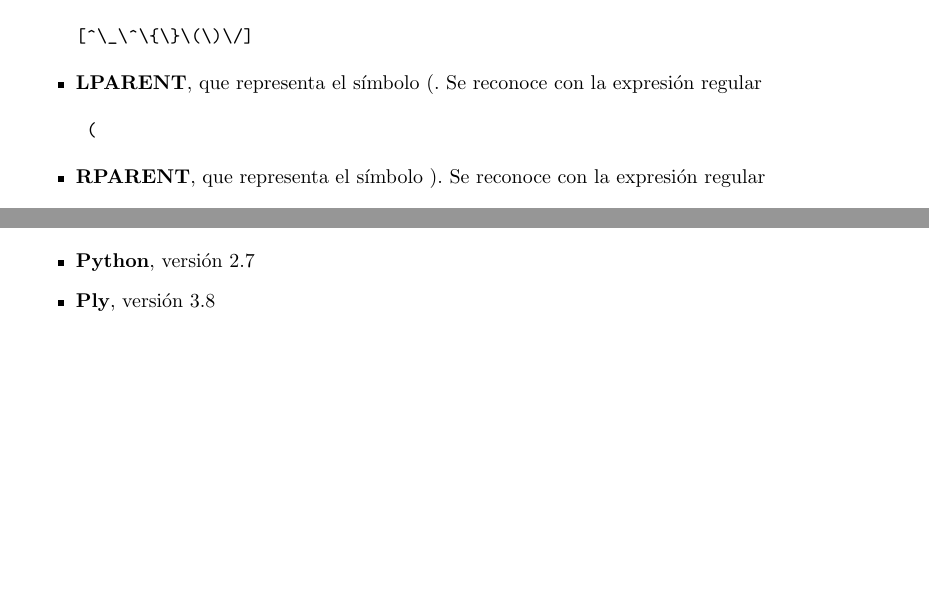
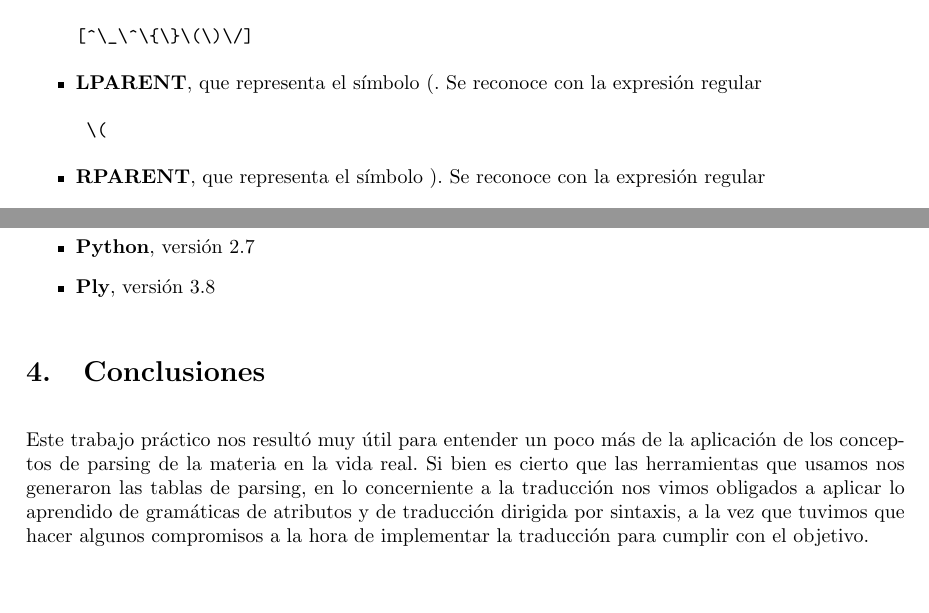
Before and after one commit to nicovalle/tleng, a LaTeX document (informe/informe.tex, which reads informe/desarrollo.tex): two parts of pages 5 and 15 of 15, joined at a grey line, cut so that both start at the same text, the shorter picture padded with empty space. Compiled offline with pdfLaTeX.

Commit message:
Desarrollo

```diff
--- a/informe/desarrollo.tex
+++ b/informe/desarrollo.tex
@@ -72,7 +72,7 @@
 \indent \indent El lexer recibe una cadena y devuelve, en caso de poder traducir correctamente, la cadena tokenizada. Los tokens re reconocen haciendo uso de expresiones regulares. Se definieron los siguientes tokens:\\
 \begin{itemize}
 \item \textbf{SYMBOL}, que representa a cualquier caracter a excepción de \_ , / , \{, \}, (, ) y  $\hat{}$, es decir, representa el \textit{l} de la gramática. Se reconoce con la expresión regular \begin{verbatim}[^\_\^\{\}\(\)\/]\end{verbatim}
-\item \textbf{LPARENT}, que representa el símbolo (. Se reconoce con la expresión regular \begin{verbatim} (\end{verbatim}
+\item \textbf{LPARENT}, que representa el símbolo (. Se reconoce con la expresión regular \begin{verbatim} \(\end{verbatim}
 \item \textbf{RPARENT}, que representa el símbolo ).  Se reconoce con la expresión regular \begin{verbatim} \) \end{verbatim}
 \item \textbf{LBRACKET}, que representa el símbolo \{.  Se reconoce con la expresión regular \begin{verbatim} \{\end{verbatim}
 \item \textbf{RBRACKET}, que representa el símbolo \}.  Se reconoce con la expresión regular \begin{verbatim} \}\end{verbatim}
@@ -548,3 +548,7 @@ class Symbol(object):
 \item \textbf{Python}, versión 2.7
 \item \textbf{Ply}, versión 3.8
 \end{itemize}
+
+\section{Conclusiones}
+
+\indent Este trabajo práctico nos resultó muy útil para entender un poco más de la aplicación de los conceptos de parsing de la materia en la vida real. Si bien es cierto que las herramientas que usamos nos generaron las tablas de parsing, en lo concerniente a la traducción nos vimos obligados a aplicar lo aprendido de gramáticas de atributos y de traducción dirigida por sintaxis, a la vez que tuvimos que hacer algunos compromisos a la hora de implementar la traducción para cumplir con el objetivo.\\
```
